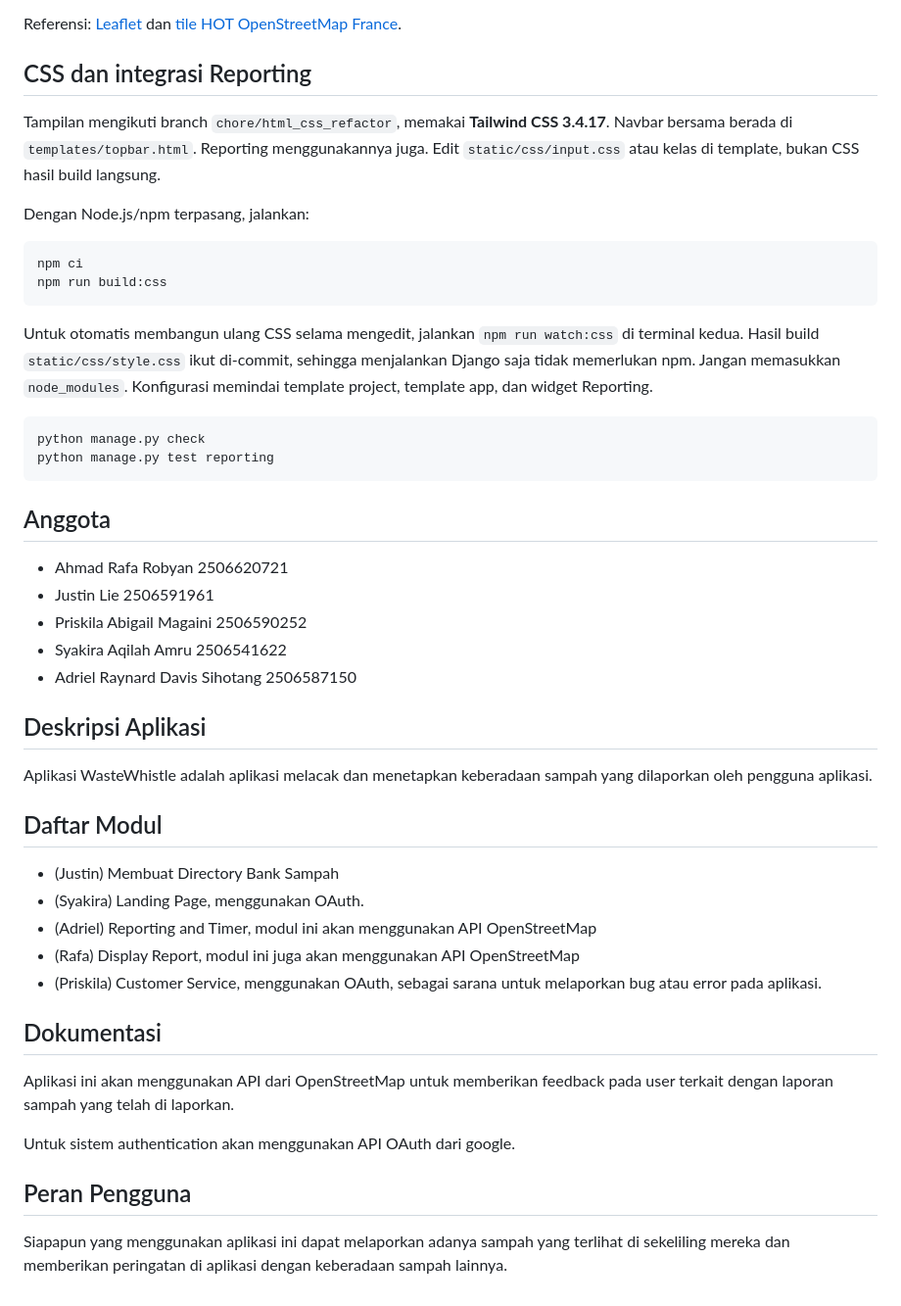
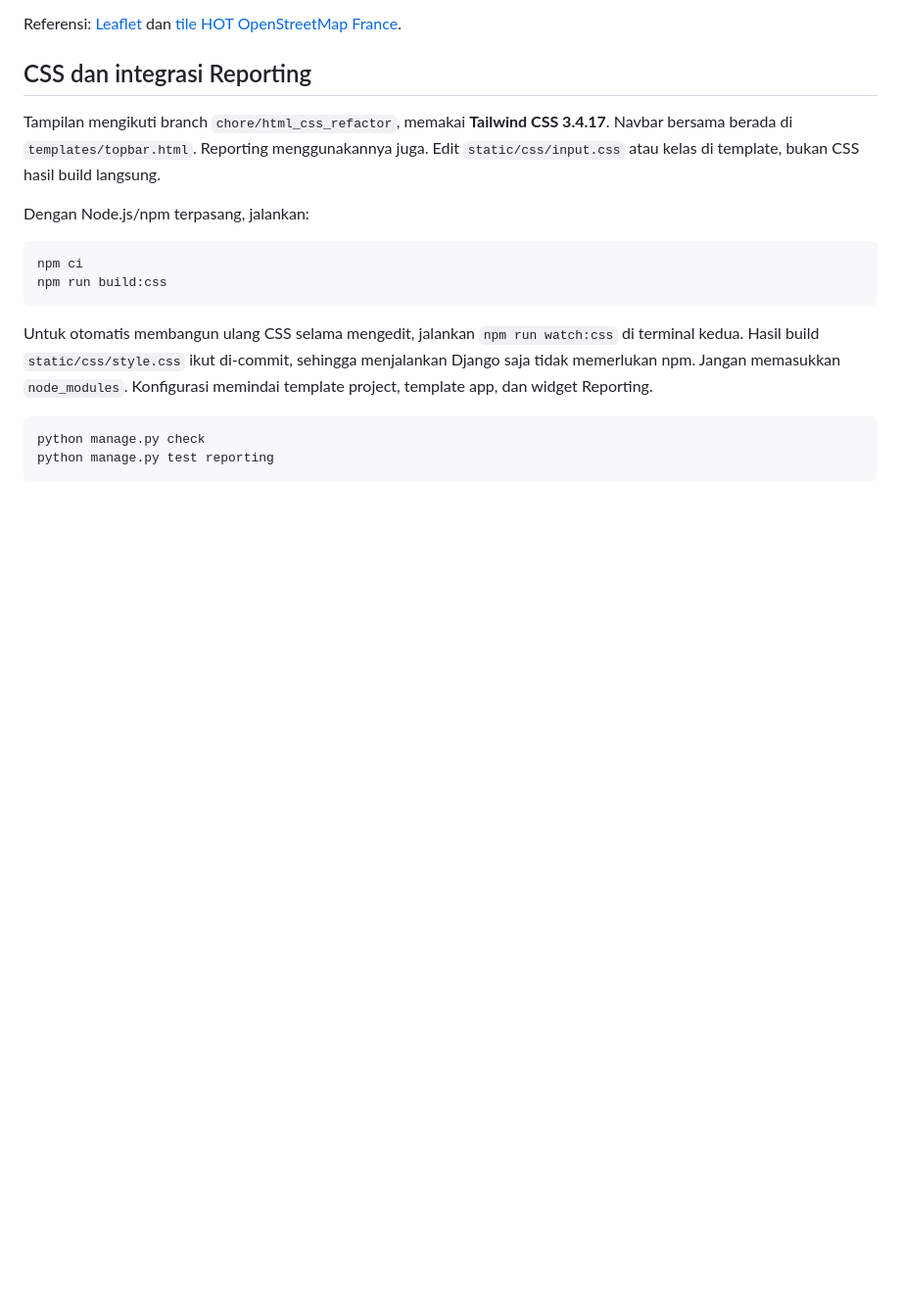
Before and after one commit to pbp-kelompok-b9/WasteWhistle, a Markdown page: README.md, the part around one of its changes. Shown at 98% size. GitHub-like rendering; blank space fills up the shorter version.

````diff
--- a/README.md
+++ b/README.md
@@ -181,29 +222,3 @@ Konfigurasi memindai template project, template app, dan widget Reporting.
 python manage.py check
 python manage.py test reporting
 ```
-
-## Anggota
-- Ahmad Rafa Robyan 2506620721
-- Justin Lie 2506591961
-- Priskila Abigail Magaini 2506590252
-- Syakira Aqilah Amru 2506541622
-- Adriel Raynard Davis Sihotang 2506587150
-
-## Deskripsi Aplikasi
-Aplikasi WasteWhistle adalah aplikasi melacak dan menetapkan keberadaan sampah yang dilaporkan oleh pengguna aplikasi.
-
-## Daftar Modul
-
-- (Justin) Membuat Directory Bank Sampah
-- (Syakira) Landing Page, menggunakan OAuth.
-- (Adriel) Reporting and Timer, modul ini akan menggunakan API OpenStreetMap
-- (Rafa) Display Report, modul ini juga akan menggunakan API OpenStreetMap
-- (Priskila) Customer Service, menggunakan OAuth, sebagai sarana untuk melaporkan bug atau error pada aplikasi.
-
-## Dokumentasi
-Aplikasi ini akan menggunakan API dari OpenStreetMap untuk memberikan feedback pada user terkait dengan laporan sampah yang telah di laporkan.
-
-Untuk sistem authentication akan menggunakan API OAuth dari google.
-
-## Peran Pengguna
-Siapapun yang menggunakan aplikasi ini dapat melaporkan adanya sampah yang terlihat di sekeliling mereka dan memberikan peringatan di aplikasi dengan keberadaan sampah lainnya.
````
Also changed, not shown: other parts of README.md (+42 -1 lines).
